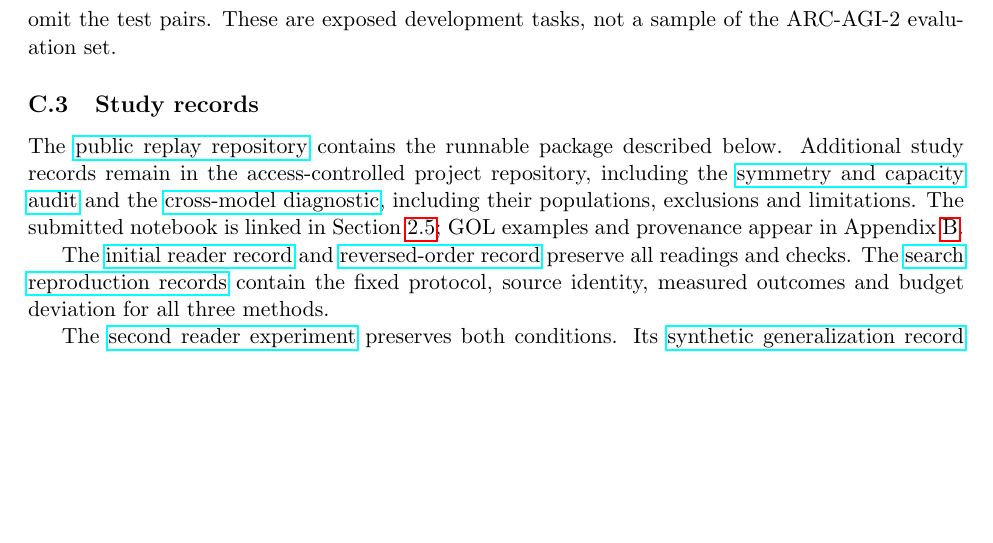
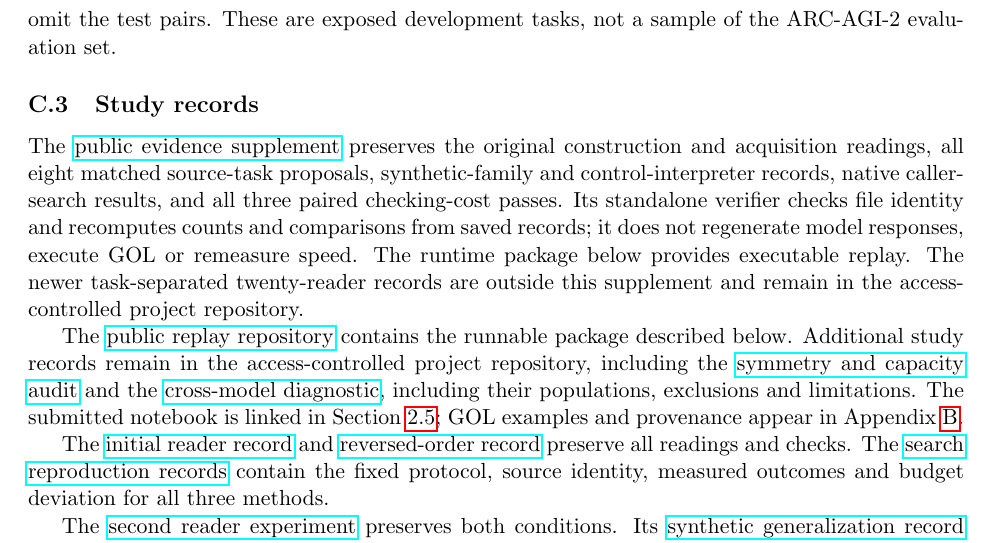
Before and after one commit to lenyabloko/arc-gol-paper-replay, a LaTeX paper (paper/edits/executable_understanding_position.tex): part of page 34 of 40, cut so that both start at the same text, the shorter picture padded with empty space. Compiled offline with pdfLaTeX.

Commit message:
Link approved public evidence supplement in manuscript

```diff
--- a/paper/edits/executable_understanding_position.tex
+++ b/paper/edits/executable_understanding_position.tex
@@ -684,6 +684,8 @@ Kaggle's authenticated submission record links completed submission \texttt{5719
 Both pilot tasks use the public ARC-AGI-2 training data: \href{https://github.com/arcprize/ARC-AGI-2/blob/f3283f727488ad98fe575ea6a5ac981e4a188e49/data/training/50c07299.json}{the diagonal task} and \href{https://github.com/arcprize/ARC-AGI-2/blob/f3283f727488ad98fe575ea6a5ac981e4a188e49/data/training/d037b0a7.json}{the downward-extension task}. Their demonstration sequences match the pinned files exactly, and the separate public test replay inputs and outputs match the corresponding test pairs. The downward-extension task also occurs in ARC-1 training with its demonstrations in a different order. Acquisition rooms omit the test pairs. These are exposed development tasks, not a sample of the ARC-AGI-2 evaluation set.
 
 \subsection{Study records}
+The \href{https://github.com/lenyabloko/arc-gol-paper-replay/blob/7d241f17f05f65f006848bb8b912c0f070835378/evidence/paper_evidence_supplement_v2.zip}{public evidence supplement} preserves the original construction and acquisition readings, all eight matched source-task proposals, synthetic-family and control-interpreter records, native caller-search results, and all three paired checking-cost passes. Its standalone verifier checks file identity and recomputes counts and comparisons from saved records; it does not regenerate model responses, execute GOL or remeasure speed. The runtime package below provides executable replay. The newer task-separated twenty-reader records are outside this supplement and remain in the access-controlled project repository.
+
 The \href{https://github.com/lenyabloko/arc-gol-paper-replay}{public replay repository} contains the runnable package described below. Additional study records remain in the access-controlled project repository, including the \href{https://github.com/lenyabloko/arc2-object-dsl/blob/53d50e4bd4fd52802156cc30050a6983537e4f02/experiments/explicit_concept_audit/DESIGN99_REPORT.md}{symmetry and capacity audit} and the \href{https://github.com/lenyabloko/arc2-object-dsl/blob/53d50e4bd4fd52802156cc30050a6983537e4f02/experiments/explicit_concept_audit/CROSS_MODEL_REPORT.md}{cross-model diagnostic}, including their populations, exclusions and limitations. The submitted notebook is linked in Section~\ref{contribution:submission}; GOL examples and provenance appear in Appendix~\ref{app:gol-examples}.
 
 The \href{https://github.com/lenyabloko/arc2-object-dsl/tree/53d50e4bd4fd52802156cc30050a6983537e4f02/experiments/paper_gol_examples/reader_pilot_20261108}{initial reader record} and \href{https://github.com/lenyabloko/arc2-object-dsl/tree/53d50e4bd4fd52802156cc30050a6983537e4f02/experiments/paper_gol_examples/reader_order2_20261108}{reversed-order record} preserve all readings and checks. The \href{https://github.com/lenyabloko/arc2-object-dsl/tree/53d50e4bd4fd52802156cc30050a6983537e4f02/experiments/paper_gol_examples/wake_reproduction_20261108}{search reproduction records} contain the fixed protocol, source identity, measured outcomes and budget deviation for all three methods.
```
